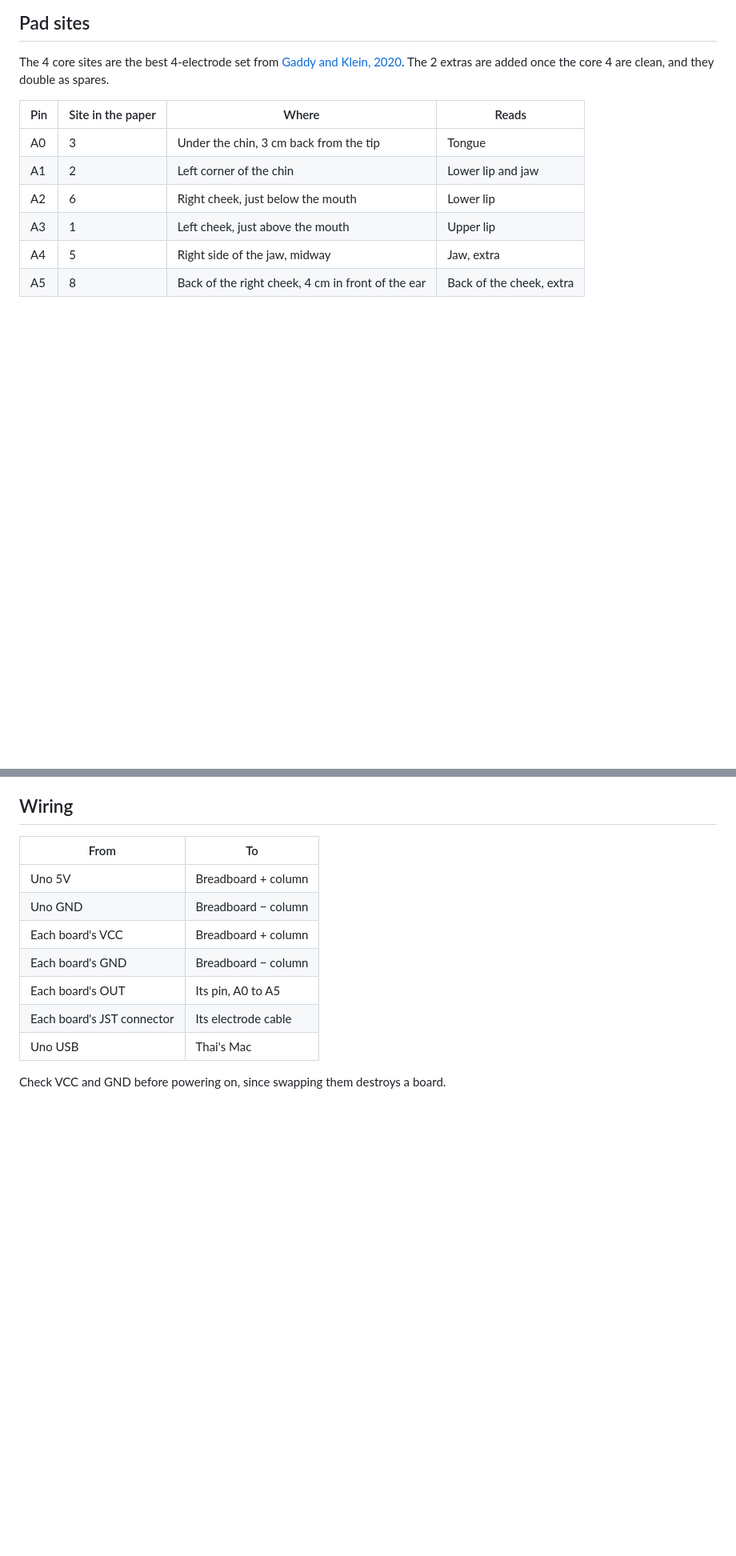
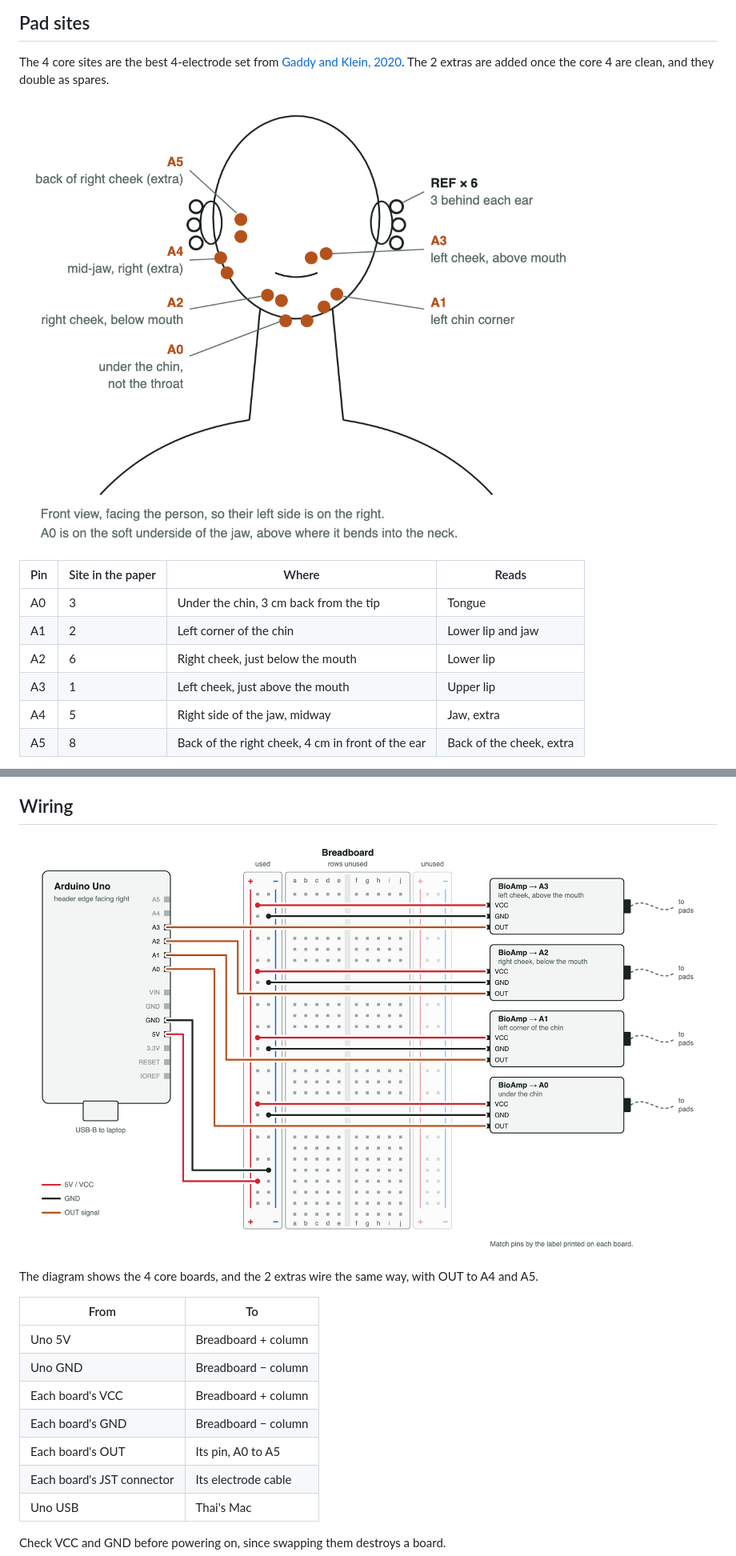
Before and after one commit to thaimtl/Reclaim, a Markdown page: HARDWARE.md, 2 parts joined by grey strips. Shown: that part at 80% size. Drawn GitHub-style; pictures changed too: images/pad-placement.png (added), images/wiring.png (added); blank space fills up the shorter version.

Commit message:
docs(hardware): add wiring and pad placement images

```diff
--- a/HARDWARE.md
+++ b/HARDWARE.md
@@ -33,6 +33,8 @@ flowchart LR
 The 4 core sites are the best 4-electrode set from [Gaddy and Klein, 2020](https://aclanthology.org/2020.emnlp-main.445.pdf).
 The 2 extras are added once the core 4 are clean, and they double as spares.
 
+![Pad placement: six electrode pairs around the chin, mouth, and right jaw, plus three reference pads behind each ear](images/pad-placement.png)
+
 | Pin | Site in the paper | Where | Reads |
 |---|---|---|---|
 | A0 | 3 | Under the chin, 3 cm back from the tip | Tongue |
@@ -48,6 +50,10 @@ The 2 extras are added once the core 4 are clean, and they double as spares.
 - Cables run back behind the ears, so the webcam can still see the lips.
 
 ## Wiring
+
+![Wiring: the Uno's 5V and GND go to the breadboard's left + and − columns, each BioAmp takes VCC and GND from those columns, and each OUT goes to its own analog pin](images/wiring.png)
+
+The diagram shows the 4 core boards, and the 2 extras wire the same way, with OUT to A4 and A5.
 
 | From | To |
 |---|---|
```
